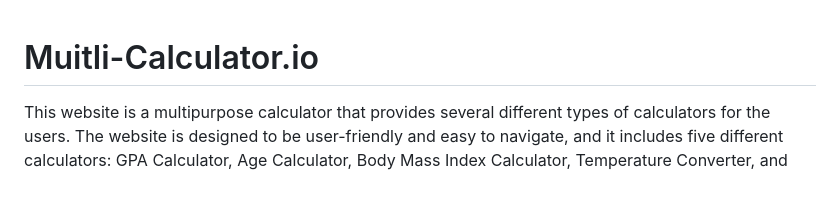
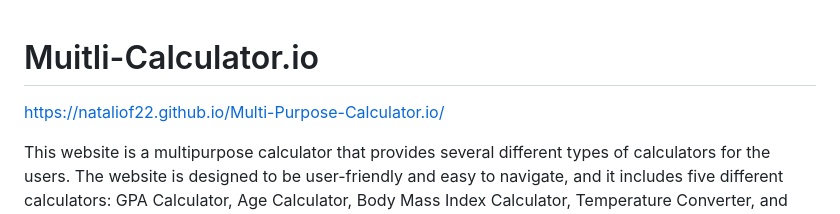
Before and after one commit to NatalioF22/Multi-Purpose-Calculator.io, a Markdown page: README.md, the part around the change. Drawn GitHub-style; blank space fills up the shorter version.

```diff
--- a/README.md
+++ b/README.md
@@ -1,4 +1,6 @@
 # Muitli-Calculator.io
+
+https://nataliof22.github.io/Multi-Purpose-Calculator.io/
 
 This website is a multipurpose calculator that provides several different types of calculators for the users. The website is designed to be user-friendly and easy to navigate, and it includes five different calculators: GPA Calculator, Age Calculator, Body Mass Index Calculator, Temperature Converter, and Length Calculator.
 
```
